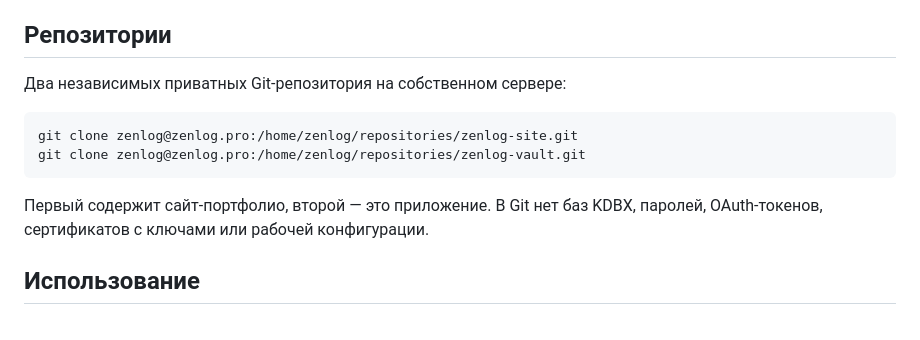
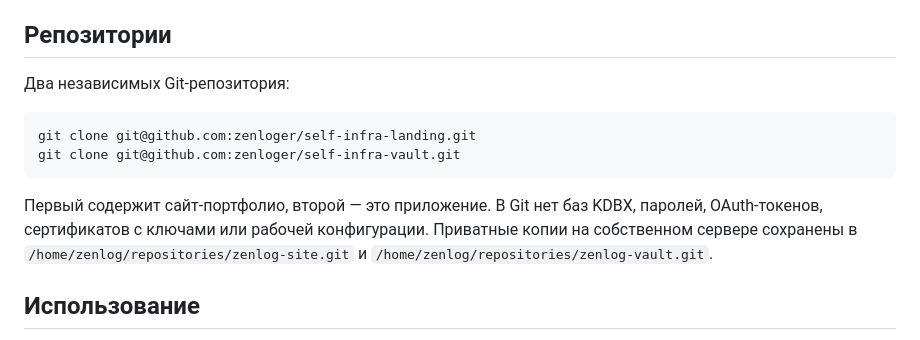
Before and after one commit to zenloger/self-infra-vault, a Markdown page: README.md, the part around the change. Drawn GitHub-style.

Commit message:
Document GitHub repositories and self-hosted copies

````diff
--- a/README.md
+++ b/README.md
@@ -7,15 +7,17 @@
 
 ## Репозитории
 
-Два независимых приватных Git-репозитория на собственном сервере:
+Два независимых Git-репозитория:
 
 ```sh
-git clone zenlog@zenlog.pro:/home/zenlog/repositories/zenlog-site.git
-git clone zenlog@zenlog.pro:/home/zenlog/repositories/zenlog-vault.git
+git clone git@github.com:zenloger/self-infra-landing.git
+git clone git@github.com:zenloger/self-infra-vault.git
 ```
 
 Первый содержит сайт-портфолио, второй — это приложение. В Git нет баз KDBX,
 паролей, OAuth-токенов, сертификатов с ключами или рабочей конфигурации.
+Приватные копии на собственном сервере сохранены в
+`/home/zenlog/repositories/zenlog-site.git` и `/home/zenlog/repositories/zenlog-vault.git`.
 
 ## Использование
 
````
